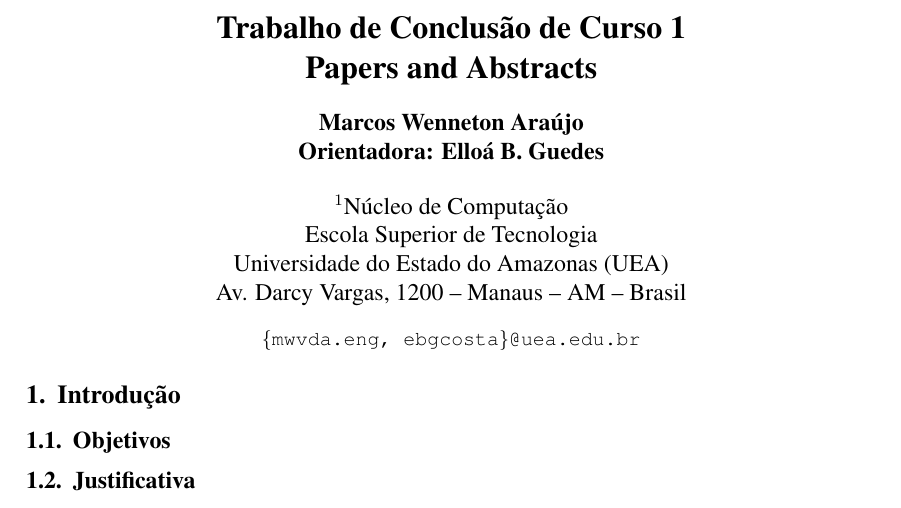
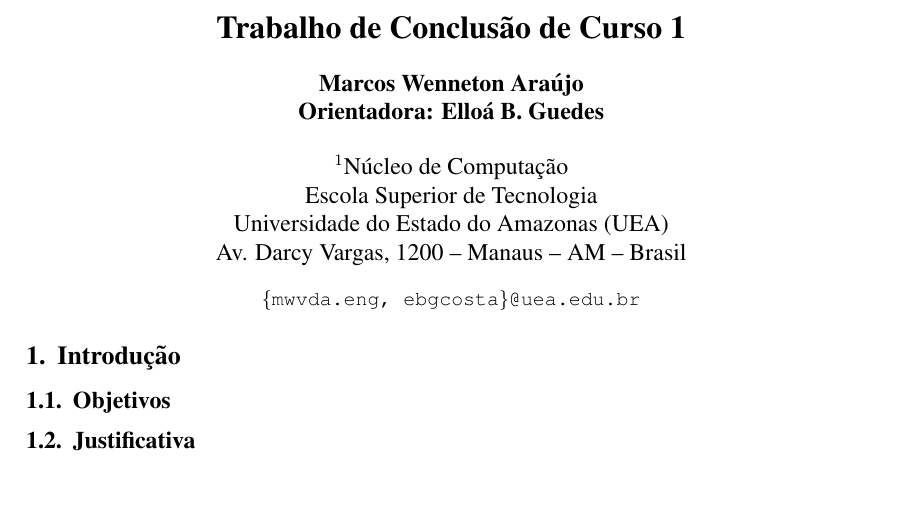
Before and after one commit to wenneton/marcos-tcc, a LaTeX thesis (tcc1/main.tex): part of the page, cut so that both start at the same text. Compiled offline with pdfLaTeX.

Commit message:
Changes on header and sections

```diff
--- a/tcc1/main.tex
+++ b/tcc1/main.tex
@@ -14,7 +14,7 @@
 
 \sloppy
 
-\title{Trabalho de Conclusão de Curso 1\\ Papers and Abstracts}
+\title{Trabalho de Conclusão de Curso 1}
 
 \author{Marcos Wenneton Araújo\\
 Orientadora: Elloá B. Guedes}
```
Also changed, not shown: tcc1/main.pdf.
